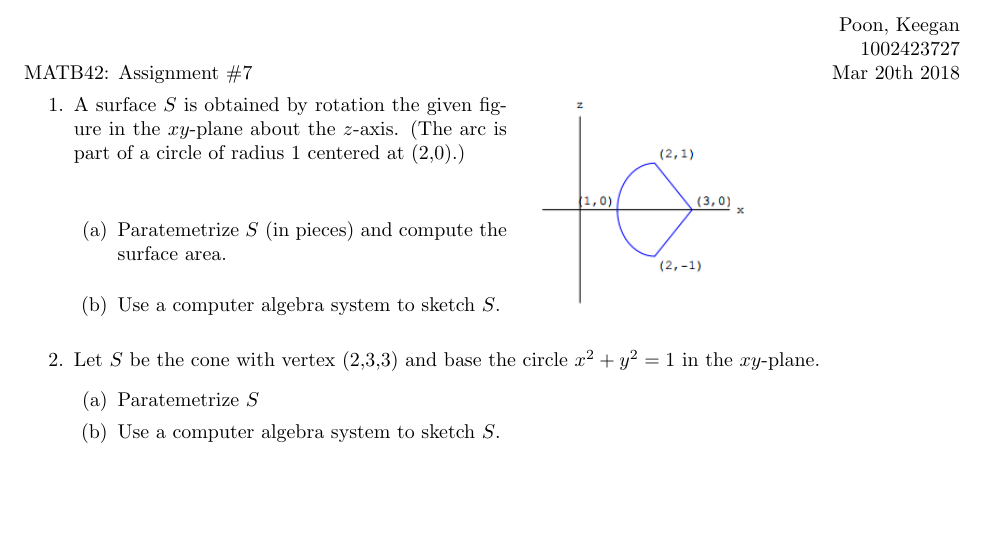
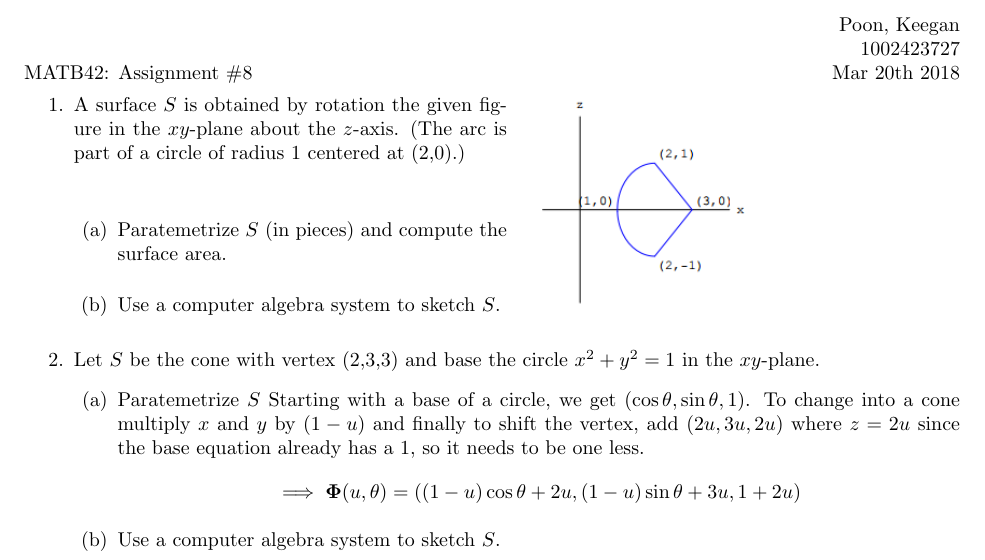
Before and after one commit to poonkeegan/school, a LaTeX document (matb42/a8.tex): part of the page, cut so that both start at the same text, the shorter picture padded with empty space. Compiled offline with pdfLaTeX.

Commit message:
Sun Mar 18 11:13:56 EDT 2018

```diff
--- a/matb42/a8.tex
+++ b/matb42/a8.tex
@@ -13,7 +13,7 @@
 \cfoot{\thepage}
 \pagenumbering{gobble}
 
-\lhead{MATB42: Assignment \#7}
+\lhead{MATB42: Assignment \#8}
 \rhead{
 Poon, Keegan\\
 1002423727\\
@@ -38,6 +38,8 @@ Mar 20th 2018}
     \item Let $S$ be the cone with vertex (2,3,3) and base the circle $x^2 + y^2 = 1$ in the $xy$-plane.
         \begin{enumerate}
             \item Paratemetrize $S$
+            Starting with a base of a circle, we get $(\cos \theta, \sin \theta, 1)$. To change into a cone multiply $x$ and $y$ by $(1-u)$ and finally to shift the vertex, add $(2u, 3u, 2u)$ where $z = 2u$ since the base equation already has a 1, so it needs to be one less.
+            \[ \implies \boldsymbol \Phi (u,\theta) = ( (1-u)\cos \theta + 2 u, (1-u)\sin \theta + 3u, 1 + 2u) \]
             \item Use a computer algebra system to sketch $S$.
             \item Write down the integral that would give the surface area of $S$. (You are not expected to evaluate the integral.)
         \end{enumerate}
```
Also changed, not shown: matb42/a8.pdf, 1 other file.
